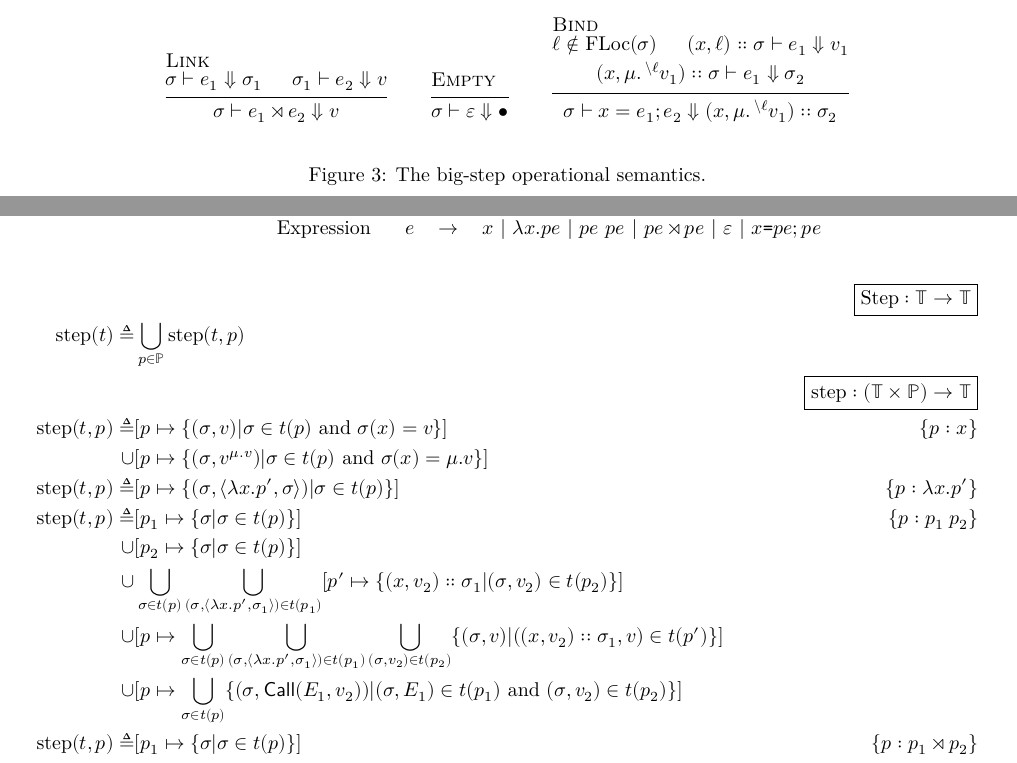
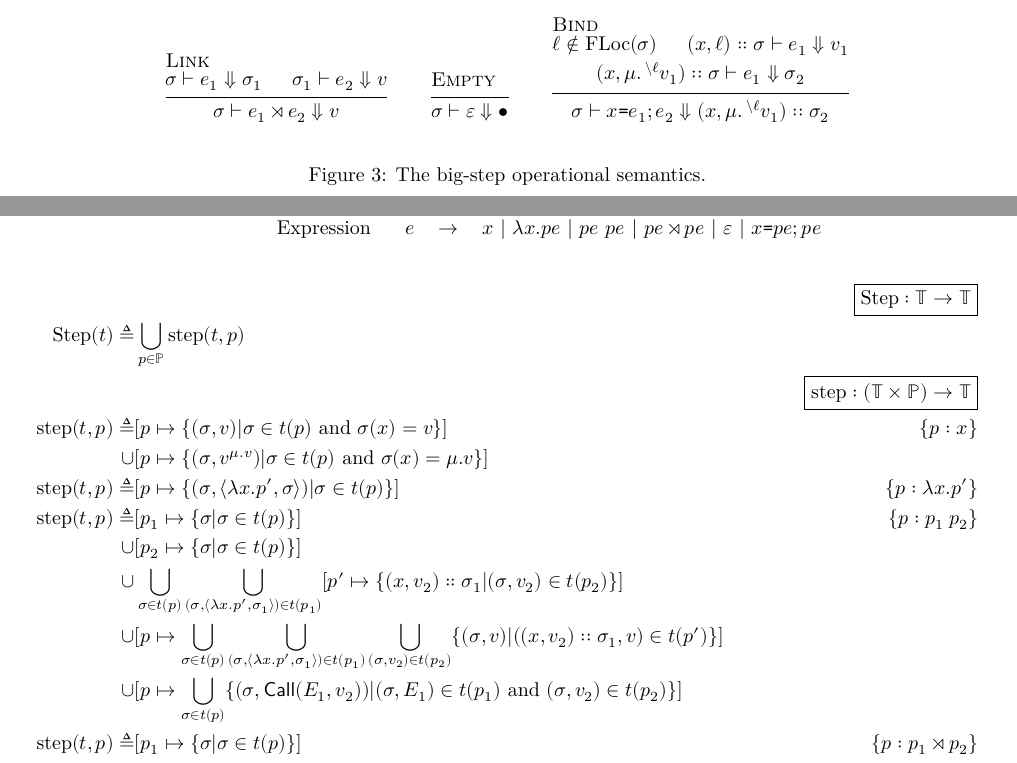
Before and after one commit to LimitEpsilon/snt, a LaTeX document (new-semantics/semantics_ln.tex): two parts of pages 1 and 5 of 6, joined at a grey line, cut so that both start at the same text. Compiled offline with XeLaTeX.

Commit message:
Minor edits

```diff
--- a/new-semantics/semantics_ln.tex
+++ b/new-semantics/semantics_ln.tex
@@ -80,7 +80,7 @@
       \hypo{\ell\not\in\FLoc(\ctx)}
       \hypo{\evjudg{(x,\ell)\cons\ctx}{e_1}{v_1}}
       \hypo{\evjudg{(x, \mu.\closeloc{\ell}{v_1})\cons \ctx}{e_1}{\ctx_2}}
-      \infer{2,1}{\evjudg{\ctx}{x=e_1; e_2}{(x,\mu.\closeloc{\ell}{v_1})\cons\ctx_2}}
+      \infer{2,1}{\evjudg{\ctx}{x\texttt{=}e_1; e_2}{(x,\mu.\closeloc{\ell}{v_1})\cons\ctx_2}}
     \end{InfRule}
   \]
   \caption{The big-step operational semantics.}
@@ -349,7 +349,7 @@ The proof of Theorem \ref{thm:linksound} uses some useful lemmas, such as:
 \end{center}
 \begin{align*}
                              &                                                                                                                                                                                                       & \fbox{$\Step:\mathbb{T}\rightarrow\mathbb{T}$}                   \\
-  \step(\ptree)   \triangleq & \bigcup_{p\in\mathbb{P}}\step(\ptree,p)                                                                                                                                                                                                                                  \\
+  \Step(\ptree)   \triangleq & \bigcup_{p\in\mathbb{P}}\step(\ptree,p)                                                                                                                                                                                                                                  \\
                              &                                                                                                                                                                                                       & \fbox{$\step:(\mathbb{T}\times\mathbb{P})\rightarrow\mathbb{T}$} \\
   \step(\ptree,p) \triangleq & [p\mapsto\{(\ctx,v)|\ctx\in \ptree(p)\text{ and }\ctx(x)=v\}]                                                                                                                                         & \plabel{p}{x}                                                    \\
   \cup                       & [p\mapsto\{(\ctx,\openloc{\mu.v}{v})|\ctx\in \ptree(p)\text{ and }\ctx(x)=\mu.v\}]                                                                                                                                                                                       \\
```
Also changed, not shown: new-semantics/semantics_ln.pdf.
